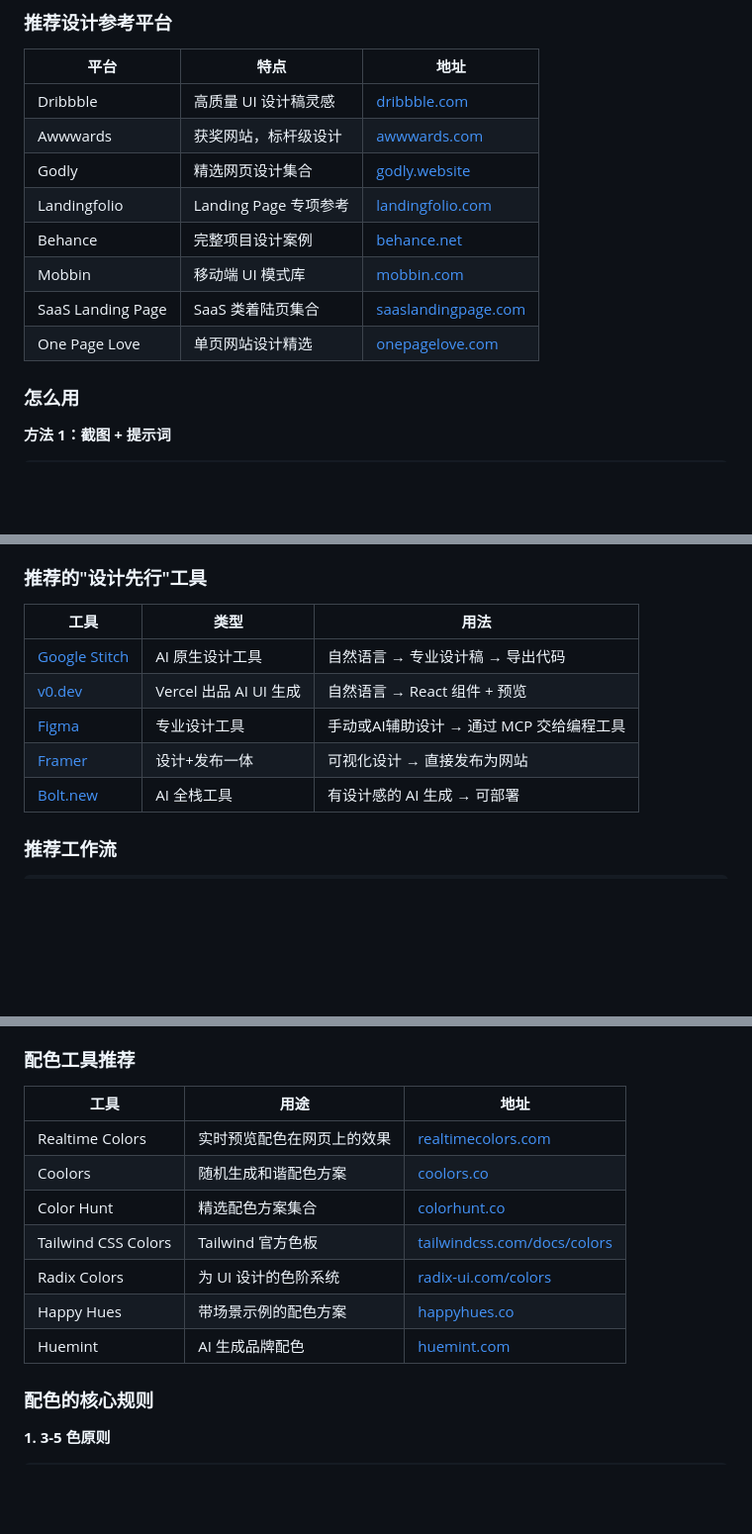
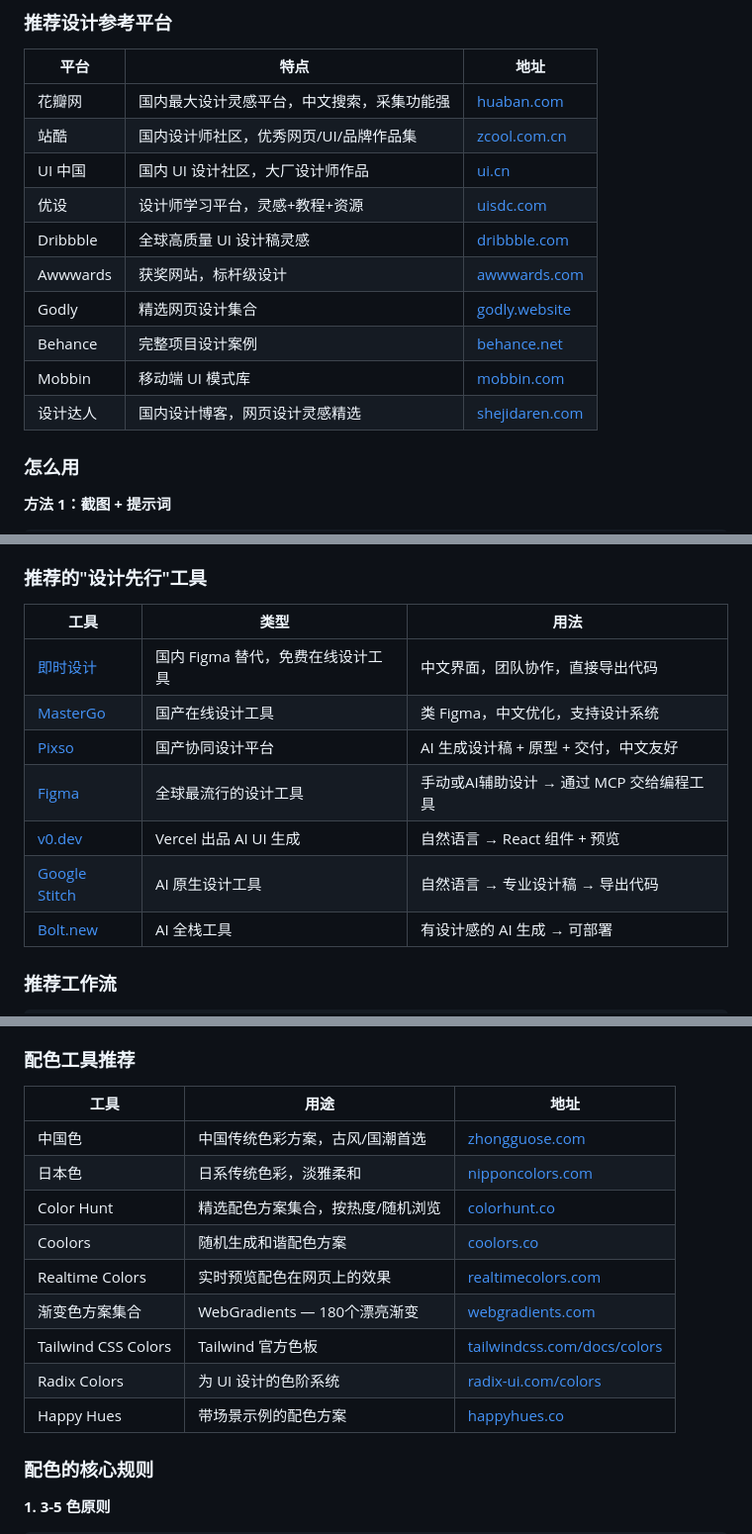
Before and after one commit to zhangziyana007-sudo/AINewsBot, a Markdown page: 网站前端去AI味-教程.md, 3 parts joined by grey strips. Shown at 99% size. Drawn GitHub-style; blank space fills up the shorter version.

Commit message:
docs: 全文推荐网站替换为中文环境友好版本

```diff
--- a/网站前端去AI味-教程.md
+++ b/网站前端去AI味-教程.md
@@ -33,14 +33,16 @@ AI 最大的问题是"没见过好设计"。你需要给它具体的参考对象
 
 | 平台 | 特点 | 地址 |
 |------|------|------|
-| Dribbble | 高质量 UI 设计稿灵感 | [dribbble.com](https://dribbble.com) |
+| 花瓣网 | 国内最大设计灵感平台，中文搜索，采集功能强 | [huaban.com](https://huaban.com) |
+| 站酷 | 国内设计师社区，优秀网页/UI/品牌作品集 | [zcool.com.cn](https://www.zcool.com.cn) |
+| UI 中国 | 国内 UI 设计社区，大厂设计师作品 | [ui.cn](https://www.ui.cn) |
+| 优设 | 设计师学习平台，灵感+教程+资源 | [uisdc.com](https://www.uisdc.com) |
+| Dribbble | 全球高质量 UI 设计稿灵感 | [dribbble.com](https://dribbble.com) |
 | Awwwards | 获奖网站，标杆级设计 | [awwwards.com](https://awwwards.com) |
 | Godly | 精选网页设计集合 | [godly.website](https://godly.website) |
-| Landingfolio | Landing Page 专项参考 | [landingfolio.com](https://landingfolio.com) |
 | Behance | 完整项目设计案例 | [behance.net](https://behance.net) |
 | Mobbin | 移动端 UI 模式库 | [mobbin.com](https://mobbin.com) |
-| SaaS Landing Page | SaaS 类着陆页集合 | [saaslandingpage.com](https://saaslandingpage.com) |
-| One Page Love | 单页网站设计精选 | [onepagelove.com](https://onepagelove.com) |
+| 设计达人 | 国内设计博客，网页设计灵感精选 | [shejidaren.com](https://www.shejidaren.com) |
 
 ### 怎么用
 
@@ -79,10 +81,12 @@ AI 最大的问题是"没见过好设计"。你需要给它具体的参考对象
 
 | 工具 | 类型 | 用法 |
 |------|------|------|
+| [即时设计](https://js.design) | 国内 Figma 替代，免费在线设计工具 | 中文界面，团队协作，直接导出代码 |
+| [MasterGo](https://mastergo.com) | 国产在线设计工具 | 类 Figma，中文优化，支持设计系统 |
+| [Pixso](https://pixso.cn) | 国产协同设计平台 | AI 生成设计稿 + 原型 + 交付，中文友好 |
+| [Figma](https://figma.com) | 全球最流行的设计工具 | 手动或AI辅助设计 → 通过 MCP 交给编程工具 |
+| [v0.dev](https://v0.dev) | Vercel 出品 AI UI 生成 | 自然语言 → React 组件 + 预览 |
 | [Google Stitch](https://stitch.withgoogle.com) | AI 原生设计工具 | 自然语言 → 专业设计稿 → 导出代码 |
-| [v0.dev](https://v0.dev) | Vercel 出品 AI UI 生成 | 自然语言 → React 组件 + 预览 |
-| [Figma](https://figma.com) | 专业设计工具 | 手动或AI辅助设计 → 通过 MCP 交给编程工具 |
-| [Framer](https://framer.com) | 设计+发布一体 | 可视化设计 → 直接发布为网站 |
 | [Bolt.new](https://bolt.new) | AI 全栈工具 | 有设计感的 AI 生成 → 可部署 |
 
 ### 推荐工作流
@@ -460,13 +464,15 @@ AI 生成的配色几乎都是 blue-500 + gray-100 + white，千篇一律。自
 
 | 工具 | 用途 | 地址 |
 |------|------|------|
+| 中国色 | 中国传统色彩方案，古风/国潮首选 | [zhongguose.com](http://zhongguose.com) |
+| 日本色 | 日系传统色彩，淡雅柔和 | [nipponcolors.com](https://nipponcolors.com) |
+| Color Hunt | 精选配色方案集合，按热度/随机浏览 | [colorhunt.co](https://colorhunt.co) |
+| Coolors | 随机生成和谐配色方案 | [coolors.co](https://coolors.co) |
 | Realtime Colors | 实时预览配色在网页上的效果 | [realtimecolors.com](https://realtimecolors.com) |
-| Coolors | 随机生成和谐配色方案 | [coolors.co](https://coolors.co) |
-| Color Hunt | 精选配色方案集合 | [colorhunt.co](https://colorhunt.co) |
+| 渐变色方案集合 | WebGradients — 180个漂亮渐变 | [webgradients.com](https://webgradients.com) |
 | Tailwind CSS Colors | Tailwind 官方色板 | [tailwindcss.com/docs/colors](https://tailwindcss.com/docs/customizing-colors) |
 | Radix Colors | 为 UI 设计的色阶系统 | [radix-ui.com/colors](https://www.radix-ui.com/colors) |
 | Happy Hues | 带场景示例的配色方案 | [happyhues.co](https://www.happyhues.co) |
-| Huemint | AI 生成品牌配色 | [huemint.com](https://huemint.com) |
 
 ### 配色的核心规则
 
```
